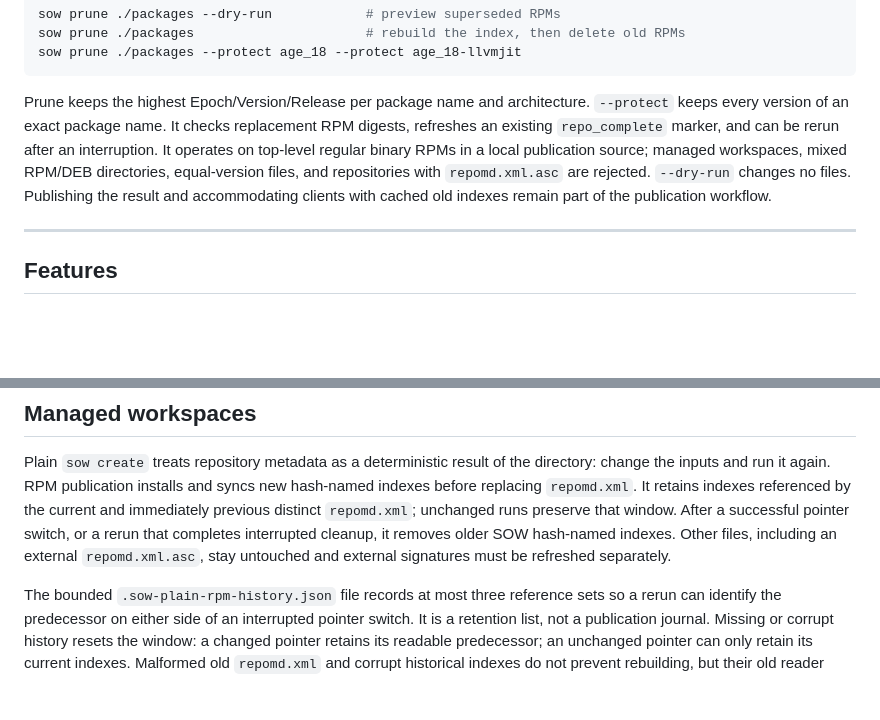
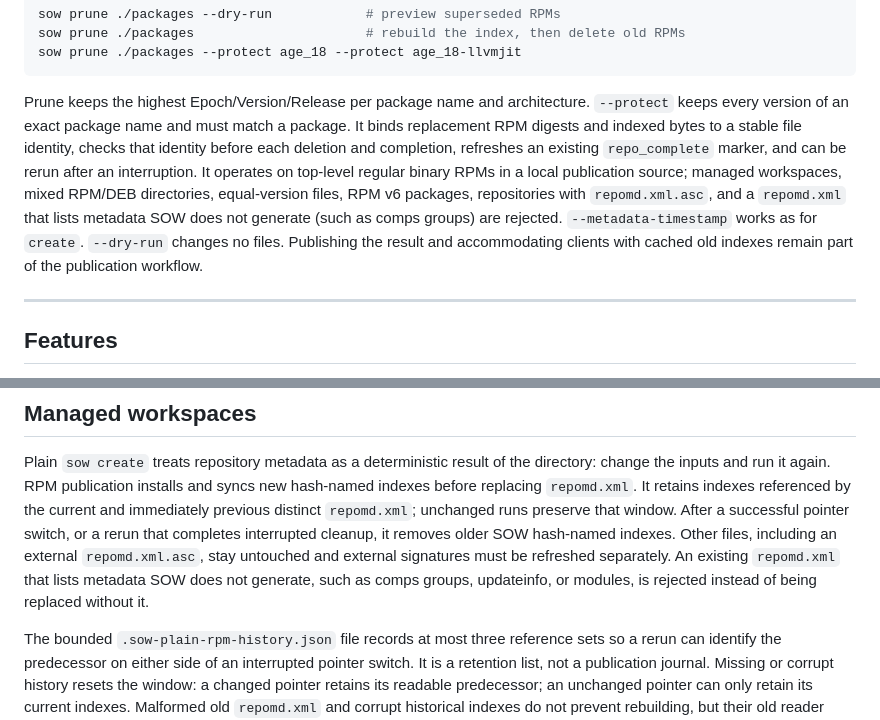
Before and after one commit to pgsty/sow, a Markdown page: README.md, 2 parts joined by grey strips. GitHub-like rendering; blank space fills up the shorter version.

````diff
--- a/README.md
+++ b/README.md
@@ -88,13 +88,17 @@ sow prune ./packages --protect age_18 --protect age_18-llvmjit
 ```
 
 Prune keeps the highest Epoch/Version/Release per package name and architecture.
-`--protect` keeps every version of an exact package name. It checks replacement
-RPM digests, refreshes an existing `repo_complete` marker, and can be rerun after
-an interruption. It operates on top-level regular binary RPMs in a local
+`--protect` keeps every version of an exact package name and must match a package.
+It binds replacement RPM digests and indexed bytes to a stable file identity,
+checks that identity before each deletion and completion, refreshes an existing
+`repo_complete` marker, and can be rerun after an
+interruption. It operates on top-level regular binary RPMs in a local
 publication source; managed workspaces, mixed RPM/DEB directories, equal-version
-files, and repositories with `repomd.xml.asc` are rejected. `--dry-run` changes no
-files. Publishing the result and accommodating clients with cached old indexes
-remain part of the publication workflow.
+files, RPM v6 packages, repositories with `repomd.xml.asc`, and a `repomd.xml`
+that lists metadata SOW does not generate (such as comps groups) are rejected.
+`--metadata-timestamp` works as for `create`. `--dry-run` changes no files.
+Publishing the result and accommodating clients with cached old indexes remain
+part of the publication workflow.
 
 
 --------
@@ -126,7 +130,9 @@ indexes before replacing `repomd.xml`. It retains indexes referenced by the curr
 immediately previous distinct `repomd.xml`; unchanged runs preserve that window. After a
 successful pointer switch, or a rerun that completes interrupted cleanup, it removes
 older SOW hash-named indexes. Other files, including an external `repomd.xml.asc`, stay
-untouched and external signatures must be refreshed separately.
+untouched and external signatures must be refreshed separately. An existing `repomd.xml`
+that lists metadata SOW does not generate, such as comps groups, updateinfo, or modules,
+is rejected instead of being replaced without it.
 
 The bounded `.sow-plain-rpm-history.json` file records at most three reference sets so a
 rerun can identify the predecessor on either side of an interrupted pointer switch.
````
Also changed, not shown: CHANGELOG.md (+28 -3 lines).
